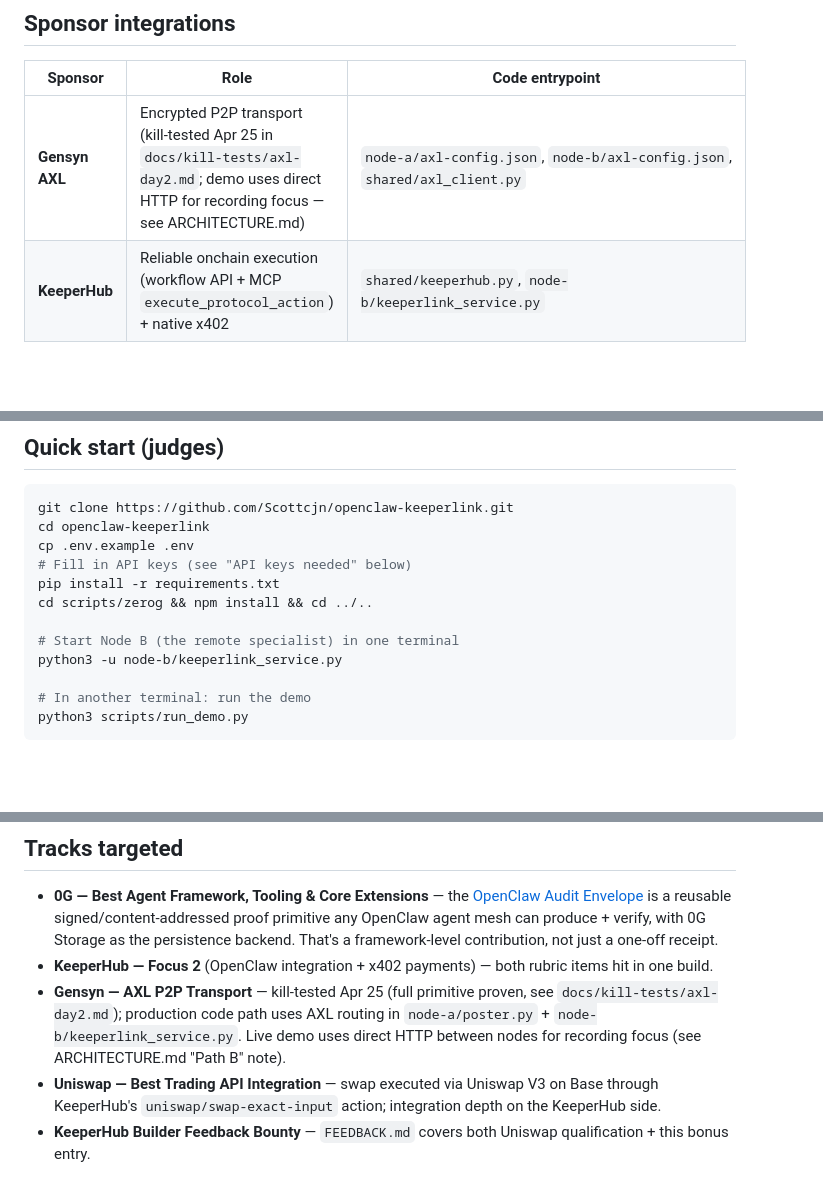
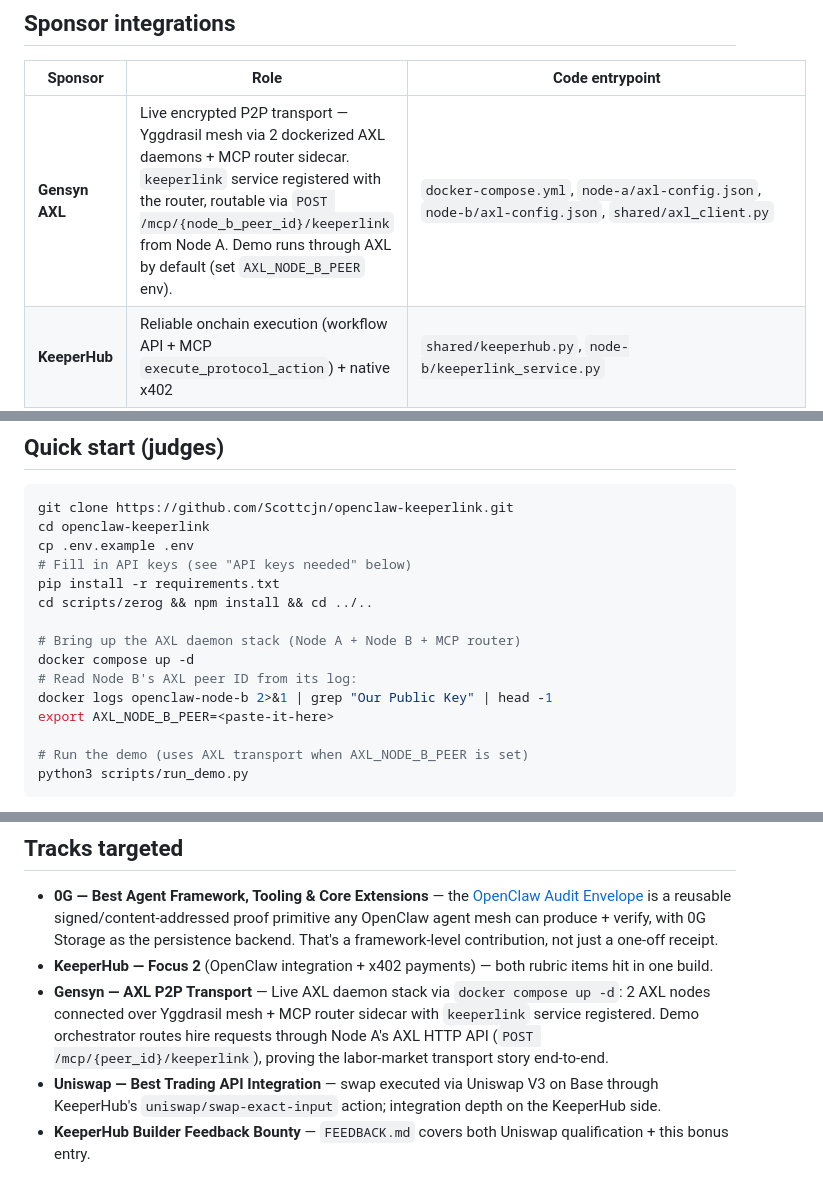
Before and after one commit to Scottcjn/openclaw-keeperlink, a Markdown page: README.md, 3 parts joined by grey strips. Rendered like a GitHub page; blank space fills up the shorter version.

Commit message:
README: update Gensyn track narrative — AXL is LIVE not kill-tested
- Sponsor table: AXL row now describes the live docker-compose stack with
  router-registered keeperlink service, not 'kill-tested only'
- Quick start: 'docker compose up -d' is now the canonical setup; export
  AXL_NODE_B_PEER from container log; run_demo.py auto-routes via AXL
- Tracks-targeted section: Gensyn entry rewritten to reflect live transport

Co-Authored-By: Claude Opus 4.7 (1M context) <noreply@anthropic.com>

````diff
--- a/README.md
+++ b/README.md
@@ -43,7 +43,7 @@ One product. One demo. **Five sponsor integrations** in a single coherent loop.
 
 | Sponsor | Role | Code entrypoint |
 |---|---|---|
-| **Gensyn AXL** | Encrypted P2P transport (kill-tested Apr 25 in `docs/kill-tests/axl-day2.md`; demo uses direct HTTP for recording focus — see ARCHITECTURE.md) | `node-a/axl-config.json`, `node-b/axl-config.json`, `shared/axl_client.py` |
+| **Gensyn AXL** | Live encrypted P2P transport — Yggdrasil mesh via 2 dockerized AXL daemons + MCP router sidecar. `keeperlink` service registered with the router, routable via `POST /mcp/{node_b_peer_id}/keeperlink` from Node A. Demo runs through AXL by default (set `AXL_NODE_B_PEER` env). | `docker-compose.yml`, `node-a/axl-config.json`, `node-b/axl-config.json`, `shared/axl_client.py` |
 | **KeeperHub** | Reliable onchain execution (workflow API + MCP `execute_protocol_action`) + native x402 | `shared/keeperhub.py`, `node-b/keeperlink_service.py` |
 | **Uniswap V3** | The actual swap on Base (via KeeperHub's `uniswap/swap-exact-input` action) | `shared/uniswap.py`, `node-b/keeperlink_service.py:call_keeperhub_workflow` |
 | **0G Storage** | Permanent audit receipts (the framework primitive) | `shared/zerog.py`, `shared/audit_envelope.py` |
@@ -61,10 +61,13 @@ cp .env.example .env
 pip install -r requirements.txt
 cd scripts/zerog && npm install && cd ../..
 
-# Start Node B (the remote specialist) in one terminal
-python3 -u node-b/keeperlink_service.py
+# Bring up the AXL daemon stack (Node A + Node B + MCP router)
+docker compose up -d
+# Read Node B's AXL peer ID from its log:
+docker logs openclaw-node-b 2>&1 | grep "Our Public Key" | head -1
+export AXL_NODE_B_PEER=<paste-it-here>
 
-# In another terminal: run the demo
+# Run the demo (uses AXL transport when AXL_NODE_B_PEER is set)
 python3 scripts/run_demo.py
 ```
 
@@ -163,7 +166,7 @@ See [FEEDBACK.md](FEEDBACK.md) for honest integration notes covering Uniswap and
 
 - **0G — Best Agent Framework, Tooling & Core Extensions** — the [OpenClaw Audit Envelope](shared/audit_envelope.py) is a reusable signed/content-addressed proof primitive any OpenClaw agent mesh can produce + verify, with 0G Storage as the persistence backend. That's a framework-level contribution, not just a one-off receipt.
 - **KeeperHub — Focus 2** (OpenClaw integration + x402 payments) — both rubric items hit in one build.
-- **Gensyn — AXL P2P Transport** — kill-tested Apr 25 (full primitive proven, see `docs/kill-tests/axl-day2.md`); production code path uses AXL routing in `node-a/poster.py` + `node-b/keeperlink_service.py`. Live demo uses direct HTTP between nodes for recording focus (see ARCHITECTURE.md "Path B" note).
+- **Gensyn — AXL P2P Transport** — Live AXL daemon stack via `docker compose up -d`: 2 AXL nodes connected over Yggdrasil mesh + MCP router sidecar with `keeperlink` service registered. Demo orchestrator routes hire requests through Node A's AXL HTTP API (`POST /mcp/{peer_id}/keeperlink`), proving the labor-market transport story end-to-end.
 - **Uniswap — Best Trading API Integration** — swap executed via Uniswap V3 on Base through KeeperHub's `uniswap/swap-exact-input` action; integration depth on the KeeperHub side.
 - **KeeperHub Builder Feedback Bounty** — `FEEDBACK.md` covers both Uniswap qualification + this bonus entry.
 
````
